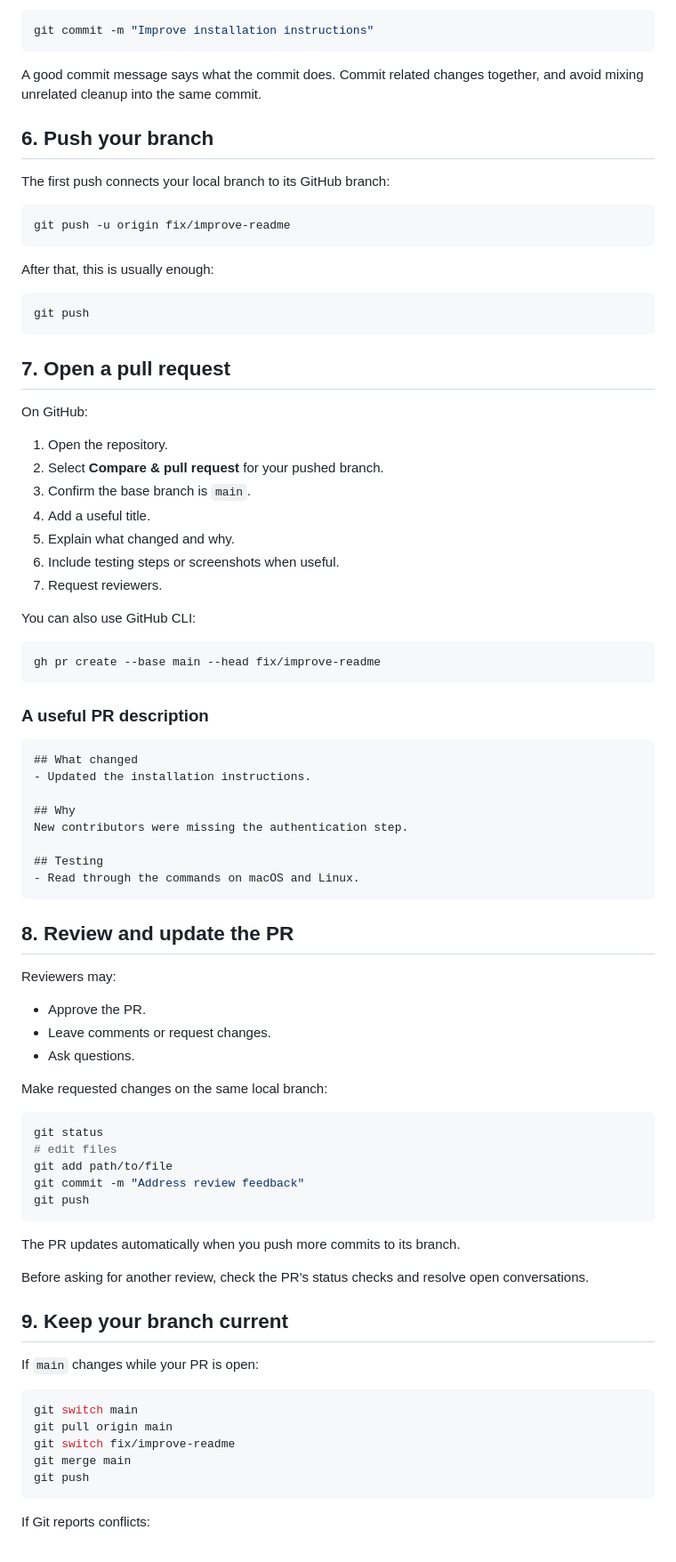
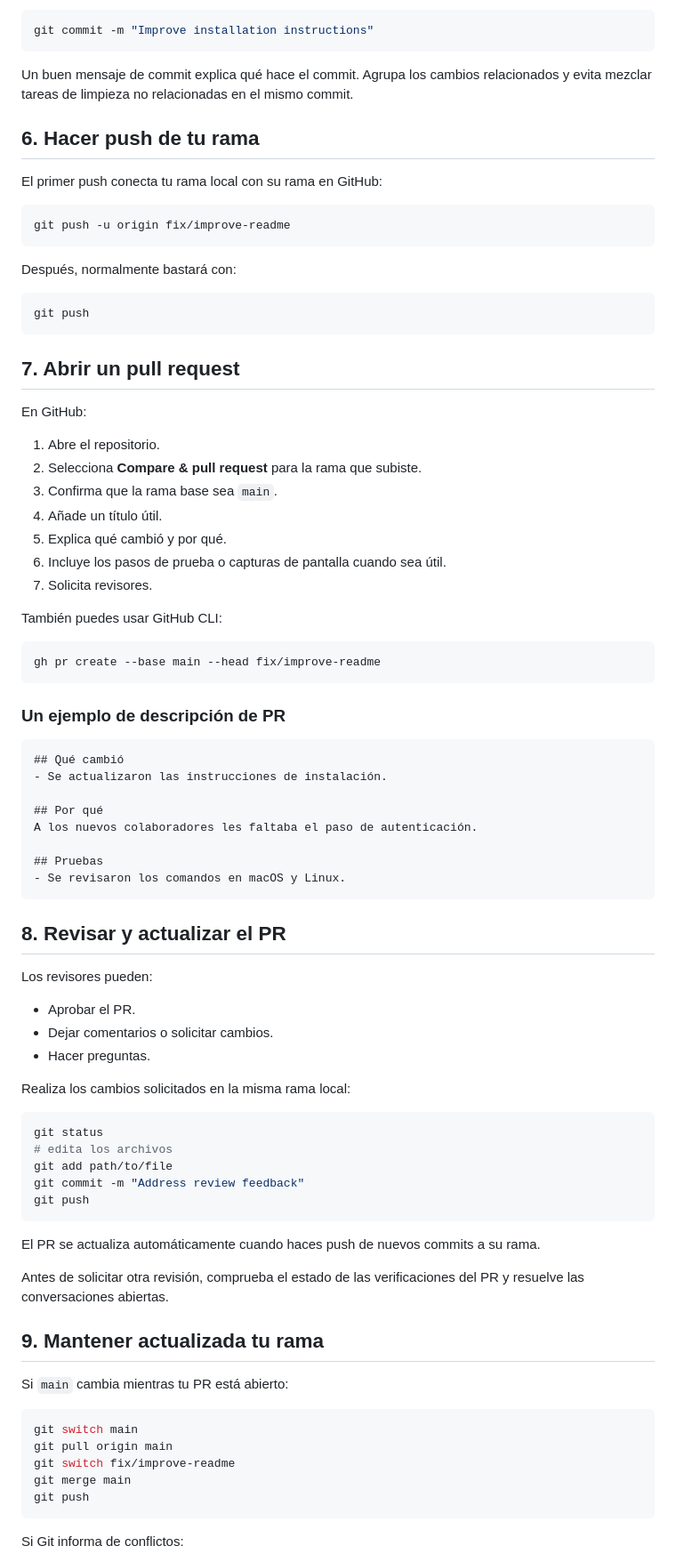
Before and after one commit to ManuOSMx/github-pr-101, a Markdown page: README.md, the part around one of its changes. Shown at 89% size. GitHub-like rendering.

````diff
--- a/README.md
+++ b/README.md
@@ -95,78 +95,78 @@ Create a clear commit:
 git commit -m "Improve installation instructions"
 ```
 
-A good commit message says what the commit does. Commit related changes together, and avoid mixing unrelated cleanup into the same commit.
+Un buen mensaje de commit explica qué hace el commit. Agrupa los cambios relacionados y evita mezclar tareas de limpieza no relacionadas en el mismo commit.
 
-## 6. Push your branch
+## 6. Hacer push de tu rama
 
-The first push connects your local branch to its GitHub branch:
+El primer push conecta tu rama local con su rama en GitHub:
 
 ```bash
 git push -u origin fix/improve-readme
 ```
 
-After that, this is usually enough:
+Después, normalmente bastará con:
 
 ```bash
 git push
 ```
 
-## 7. Open a pull request
+## 7. Abrir un pull request
 
-On GitHub:
+En GitHub:
 
-1. Open the repository.
-2. Select **Compare & pull request** for your pushed branch.
-3. Confirm the base branch is `main`.
-4. Add a useful title.
-5. Explain what changed and why.
-6. Include testing steps or screenshots when useful.
-7. Request reviewers.
+1. Abre el repositorio.
+2. Selecciona **Compare & pull request** para la rama que subiste.
+3. Confirma que la rama base sea `main`.
+4. Añade un título útil.
+5. Explica qué cambió y por qué.
+6. Incluye los pasos de prueba o capturas de pantalla cuando sea útil.
+7. Solicita revisores.
 
-You can also use GitHub CLI:
+También puedes usar GitHub CLI:
 
 ```bash
 gh pr create --base main --head fix/improve-readme
 ```
 
-### A useful PR description
+### Un ejemplo de descripción de PR
 
 ```markdown
-## What changed
-- Updated the installation instructions.
+## Qué cambió
+- Se actualizaron las instrucciones de instalación.
 
-## Why
-New contributors were missing the authentication step.
+## Por qué
+A los nuevos colaboradores les faltaba el paso de autenticación.
 
-## Testing
-- Read through the commands on macOS and Linux.
+## Pruebas
+- Se revisaron los comandos en macOS y Linux.
 ```
 
-## 8. Review and update the PR
+## 8. Revisar y actualizar el PR
 
-Reviewers may:
+Los revisores pueden:
 
-- Approve the PR.
-- Leave comments or request changes.
-- Ask questions.
+- Aprobar el PR.
+- Dejar comentarios o solicitar cambios.
+- Hacer preguntas.
 
-Make requested changes on the same local branch:
+Realiza los cambios solicitados en la misma rama local:
 
 ```bash
 git status
-# edit files
+# edita los archivos
 git add path/to/file
 git commit -m "Address review feedback"
 git push
 ```
 
-The PR updates automatically when you push more commits to its branch.
+El PR se actualiza automáticamente cuando haces push de nuevos commits a su rama.
 
-Before asking for another review, check the PR's status checks and resolve open conversations.
+Antes de solicitar otra revisión, comprueba el estado de las verificaciones del PR y resuelve las conversaciones abiertas.
 
-## 9. Keep your branch current
+## 9. Mantener actualizada tu rama
 
-If `main` changes while your PR is open:
+Si `main` cambia mientras tu PR está abierto:
 
 ```bash
 git switch main
@@ -176,5 +176,5 @@ git merge main
 git push
 ```
 
-If Git reports conflicts:
+Si Git informa de conflictos:
 
````
Also changed, not shown: other parts of README.md (+70 -70 lines).
